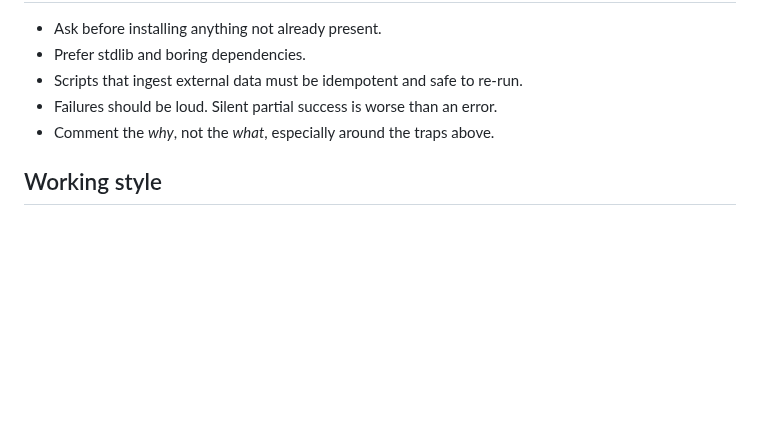
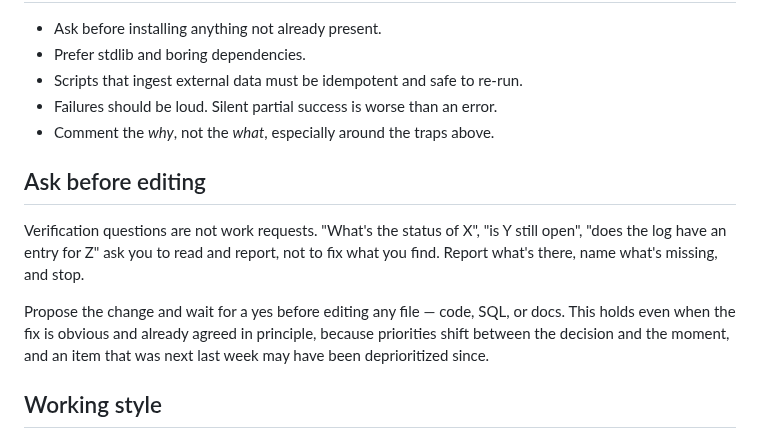
Before and after one commit to justynlarry/Hail-System, a Markdown page: CLAUDE.md, the part around the change. Rendered like a GitHub page; blank space fills up the shorter version.

Commit message:
Add an 'Ask before editing' rule to CLAUDE.md
A verification question ("is X still open", "does the log have an entry
for Y") is a request to read and report, not a request to fix what's
found -- prompted by an assistant session that turned a status check into
unrequested code changes.

Co-Authored-By: Claude Sonnet 5 <noreply@anthropic.com>

```diff
--- a/CLAUDE.md
+++ b/CLAUDE.md
@@ -102,6 +102,18 @@ These have already bitten us. Do not re-discover them.
 - Failures should be loud. Silent partial success is worse than an error.
 - Comment the *why*, not the *what*, especially around the traps above.
 
+## Ask before editing
+
+Verification questions are not work requests. "What's the status of X",
+"is Y still open", "does the log have an entry for Z" ask you to read and
+report, not to fix what you find. Report what's there, name what's missing,
+and stop.
+
+Propose the change and wait for a yes before editing any file — code, SQL,
+or docs. This holds even when the fix is obvious and already agreed in
+principle, because priorities shift between the decision and the moment,
+and an item that was next last week may have been deprioritized since.
+
 ## Working style
 
 The user is teaching himself as this is built — Bash, Docker, Python, Postgres.
```
